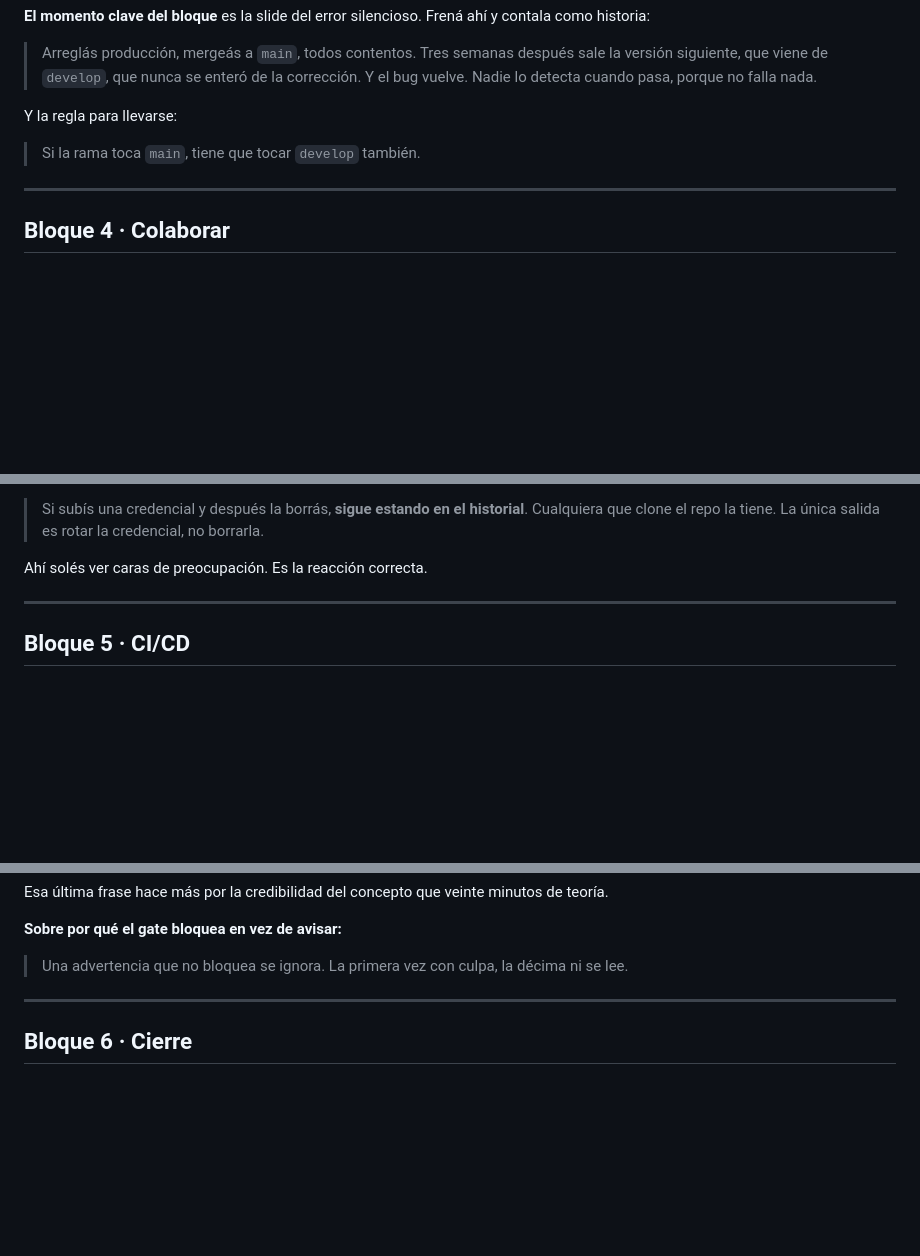
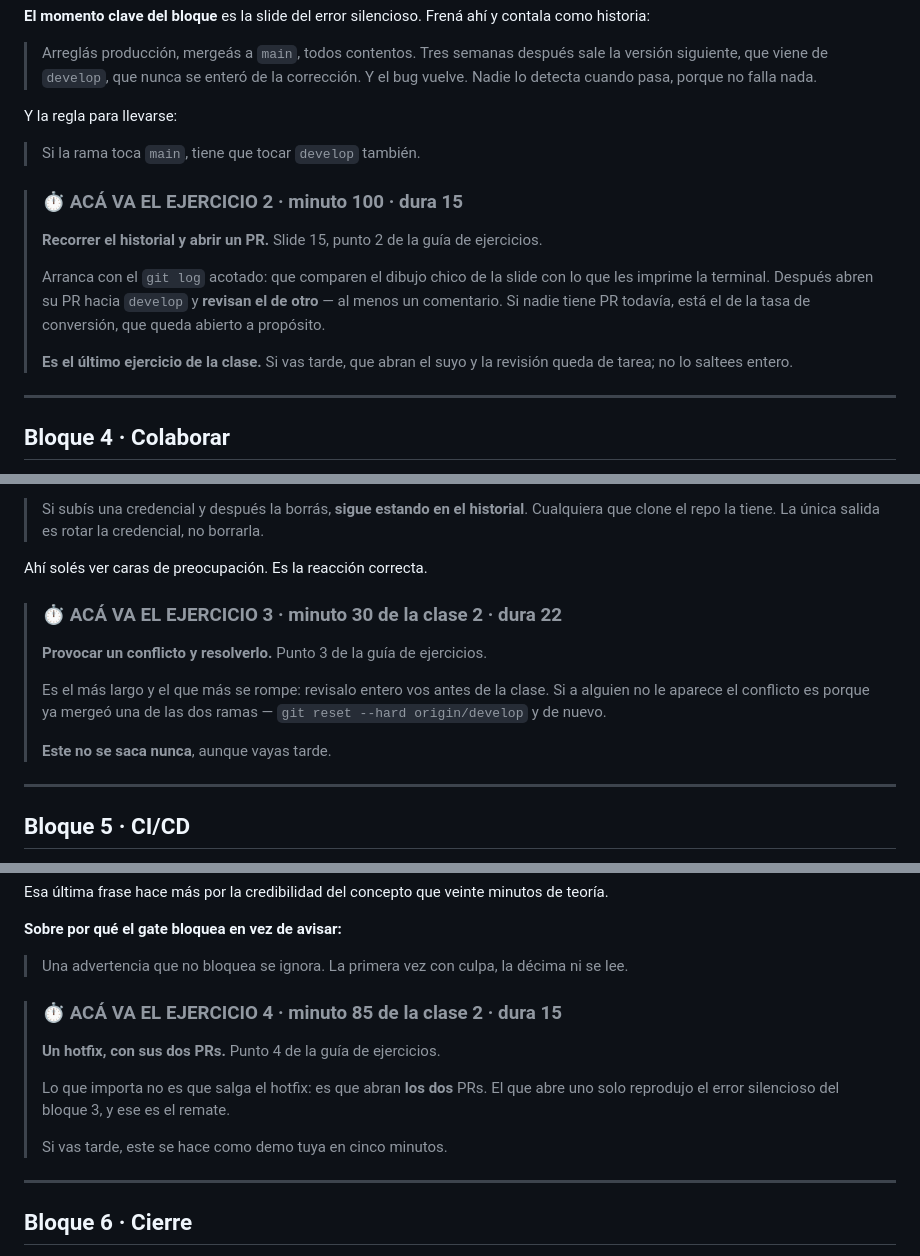
Before and after one commit to Taligent-SA/taligent_coe_capacitacion_git, a Markdown page: docs/GUIA_FACILITADOR.md, 3 parts joined by grey strips. GitHub-like rendering; blank space fills up the shorter version.

Commit message:
docs: marcar dónde cae cada ejercicio en la guía y en qué bloque va cada uno
La guía del facilitador nombraba los ejercicios sólo en la tabla de tiempos, así
que al dictar no había forma de saber que el ejercicio venía justo ahí. Ahora
cada bloque cierra con una llamada que dice qué ejercicio sigue, en qué minuto,
cuánto dura y qué mirar mientras trabajan.

Del otro lado, cada ejercicio de la guía de ejercicios dice a qué clase y a qué
bloque corresponde, y en qué slide se apoya.

Co-Authored-By: Claude Opus 5 <noreply@anthropic.com>

```diff
--- a/docs/GUIA_FACILITADOR.md
+++ b/docs/GUIA_FACILITADOR.md
@@ -245,6 +253,18 @@ Y la regla para llevarse:
 
 > Si la rama toca `main`, tiene que tocar `develop` también.
 
+> ### ⏱ ACÁ VA EL EJERCICIO 2 · minuto 100 · dura 15
+>
+> **Recorrer el historial y abrir un PR.** Slide 15, punto 2 de la guía de ejercicios.
+>
+> Arranca con el `git log` acotado: que comparen el dibujo chico de la slide con lo que les
+> imprime la terminal. Después abren su PR hacia `develop` y **revisan el de otro** — al menos un
+> comentario. Si nadie tiene PR todavía, está el de la tasa de conversión, que queda abierto a
+> propósito.
+>
+> **Es el último ejercicio de la clase.** Si vas tarde, que abran el suyo y la revisión queda de
+> tarea; no lo saltees entero.
+
 ---
 
 ## Bloque 4 · Colaborar
@@ -266,6 +286,16 @@ Y la regla para llevarse:
 > Si subís una credencial y después la borrás, **sigue estando en el historial**. Cualquiera que clone el repo la tiene. La única salida es rotar la credencial, no borrarla.
 
 Ahí solés ver caras de preocupación. Es la reacción correcta.
+
+> ### ⏱ ACÁ VA EL EJERCICIO 3 · minuto 30 de la clase 2 · dura 22
+>
+> **Provocar un conflicto y resolverlo.** Punto 3 de la guía de ejercicios.
+>
+> Es el más largo y el que más se rompe: revisalo entero vos antes de la clase. Si a alguien no le
+> aparece el conflicto es porque ya mergeó una de las dos ramas — `git reset --hard origin/develop`
+> y de nuevo.
+>
+> **Este no se saca nunca**, aunque vayas tarde.
 
 ---
 
@@ -290,6 +320,15 @@ Esa última frase hace más por la credibilidad del concepto que veinte minutos
 **Sobre por qué el gate bloquea en vez de avisar:**
 
 > Una advertencia que no bloquea se ignora. La primera vez con culpa, la décima ni se lee.
+
+> ### ⏱ ACÁ VA EL EJERCICIO 4 · minuto 85 de la clase 2 · dura 15
+>
+> **Un hotfix, con sus dos PRs.** Punto 4 de la guía de ejercicios.
+>
+> Lo que importa no es que salga el hotfix: es que abran **los dos** PRs. El que abre uno solo
+> reprodujo el error silencioso del bloque 3, y ese es el remate.
+>
+> Si vas tarde, este se hace como demo tuya en cinco minutos.
 
 ---
 
```
Also changed, not shown: other parts of docs/GUIA_FACILITADOR.md (+8 -0 lines), docs/EJERCICIOS.md (+13 -0 lines).
